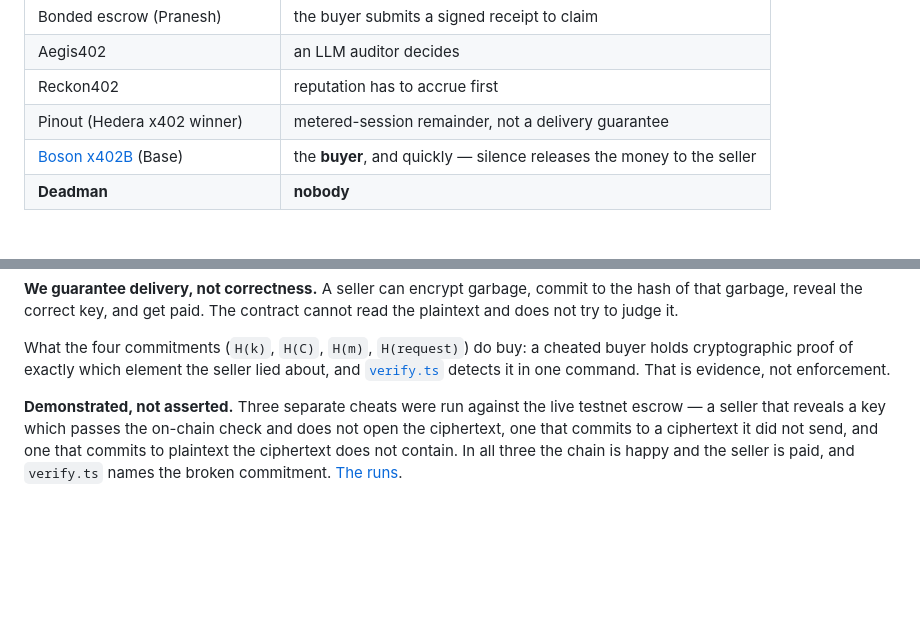
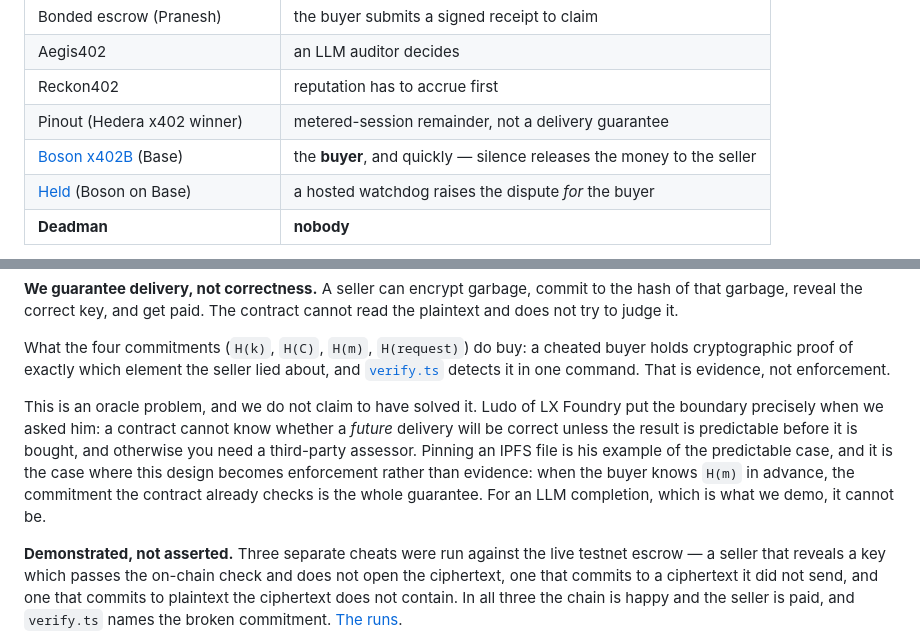
Before and after one commit to alexursol2/deadman_ethonline, a Markdown page: README.md, 2 parts joined by grey strips. Drawn GitHub-style; blank space fills up the shorter version.

Commit message:
docs: add Held to the prior-art table, and name the correctness limit as an oracle problem
Ludo of LX Foundry, who pointed us at Boson, also pointed at lxfoundry/held.
It belongs in the table because it is the cleanest statement of the thing this
project removes. Its own README: 'If the parcel never arrives and the buyer
does nothing, the buyer pays in full. So the oracle adapter is not only a
settlement trigger, it is a watchdog.' Their answer to buyer inaction is a
hosted receiver on Fly. Ours is that inaction is the safe default.

He also framed our correctness limit better than we had: it is an oracle
problem, unsolvable at the contract level unless the result is predictable
before purchase, and pinning an IPFS file is the case where it is. That is
worth stating because it says exactly when our commitments stop being evidence
and become enforcement, which is not the demo we ship.

Co-Authored-By: Claude Opus 5 <noreply@anthropic.com>

```diff
--- a/README.md
+++ b/README.md
@@ -40,6 +40,7 @@ Every x402 escrow that exists needs a party to act when the seller does not deli
 | Reckon402 | reputation has to accrue first |
 | Pinout (Hedera x402 winner) | metered-session remainder, not a delivery guarantee |
 | [Boson x402B](https://github.com/bosonprotocol/x402B) (Base) | the **buyer**, and quickly — silence releases the money to the seller |
+| [Held](https://github.com/lxfoundry/held) (Boson on Base) | a hosted watchdog raises the dispute *for* the buyer |
 | **Deadman** | **nobody** |
 
 Hedera has had network-executed scheduled *transfers* since HIP-423 — a person could already
@@ -89,6 +90,14 @@ try to judge it.
 What the four commitments (`H(k)`, `H(C)`, `H(m)`, `H(request)`) do buy: a cheated buyer holds
 cryptographic proof of exactly which element the seller lied about, and
 [`verify.ts`](agent/src/verify.ts) detects it in one command. That is evidence, not enforcement.
+
+This is an oracle problem, and we do not claim to have solved it. Ludo of LX Foundry put the
+boundary precisely when we asked him: a contract cannot know whether a *future* delivery will be
+correct unless the result is predictable before it is bought, and otherwise you need a third-party
+assessor. Pinning an IPFS file is his example of the predictable case, and it is the case where this
+design becomes enforcement rather than evidence: when the buyer knows `H(m)` in advance, the
+commitment the contract already checks is the whole guarantee. For an LLM completion, which is what
+we demo, it cannot be.
 
 **Demonstrated, not asserted.** Three separate cheats were run against the live testnet escrow — a
 seller that reveals a key which passes the on-chain check and does not open the ciphertext, one that
```
